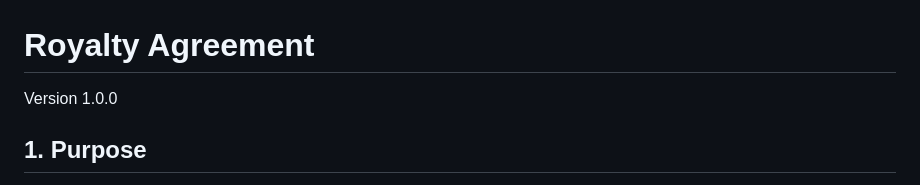
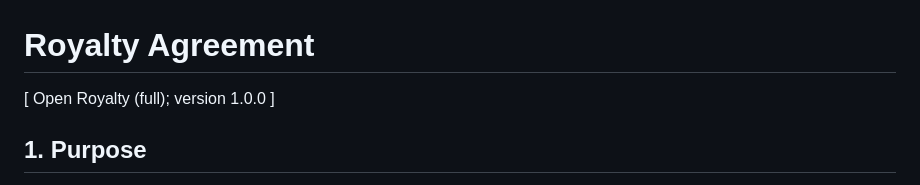
Before and after one commit to automazeio/open-royalties, a Markdown page: open-royalty-agreement.md, the part around the change. Rendered like a GitHub page.

```diff
--- a/open-royalty-agreement.md
+++ b/open-royalty-agreement.md
@@ -1,6 +1,6 @@
 # Royalty Agreement
 
-Version 1.0.0
+[ Open Royalty (full); version 1.0.0 ]
 
 ## 1. Purpose
 
```
